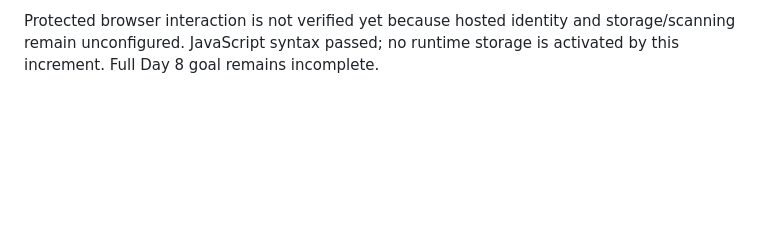
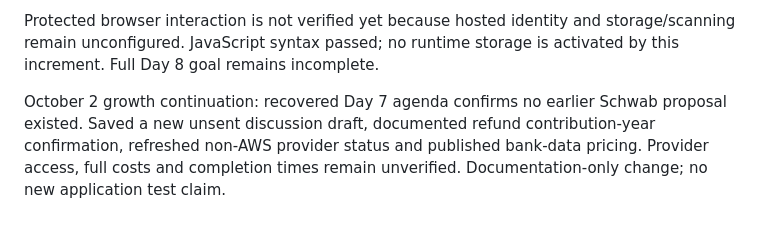
Before and after one commit to mray1985/HAGHNESS, a Markdown page: docs/CONNECTED-PROGRESS.md, the part around the change. GitHub-like rendering; blank space fills up the shorter version.

```diff
--- a/docs/CONNECTED-PROGRESS.md
+++ b/docs/CONNECTED-PROGRESS.md
@@ -93,3 +93,5 @@ revoked correction permission, cross-profile denial and disabled-storage refusal
 Protected browser interaction is not verified yet because hosted identity and
 storage/scanning remain unconfigured. JavaScript syntax passed; no runtime storage
 is activated by this increment. Full Day 8 goal remains incomplete.
+
+October 2 growth continuation: recovered Day 7 agenda confirms no earlier Schwab proposal existed. Saved a new unsent discussion draft, documented refund contribution-year confirmation, refreshed non-AWS provider status and published bank-data pricing. Provider access, full costs and completion times remain unverified. Documentation-only change; no new application test claim.
```
Also changed, not shown: docs/DAY8-PROVIDER-EVIDENCE.md (+47 -38 lines), docs/SCHWAB-PROPOSAL-DRAFT.md (added, +51 -0 lines).
